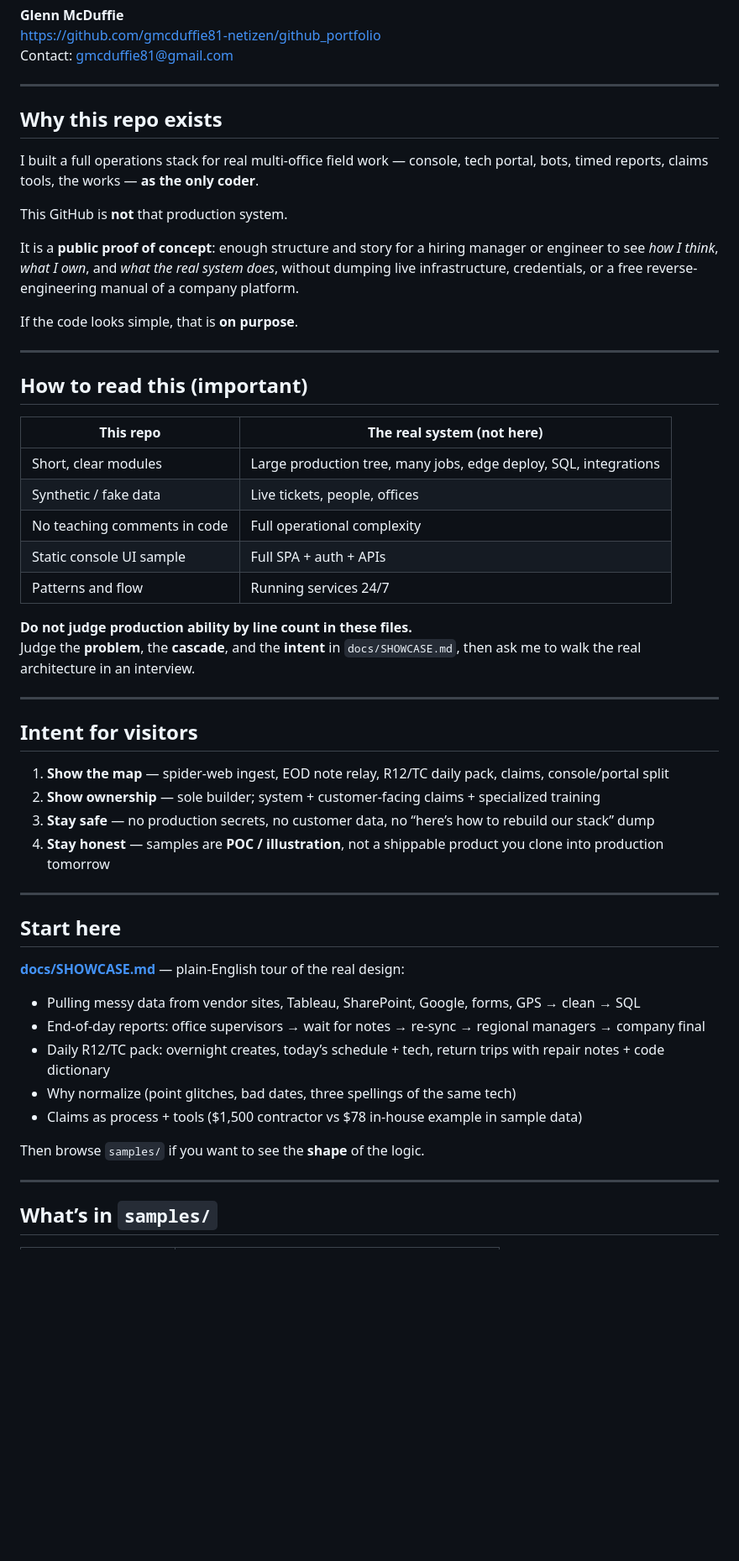
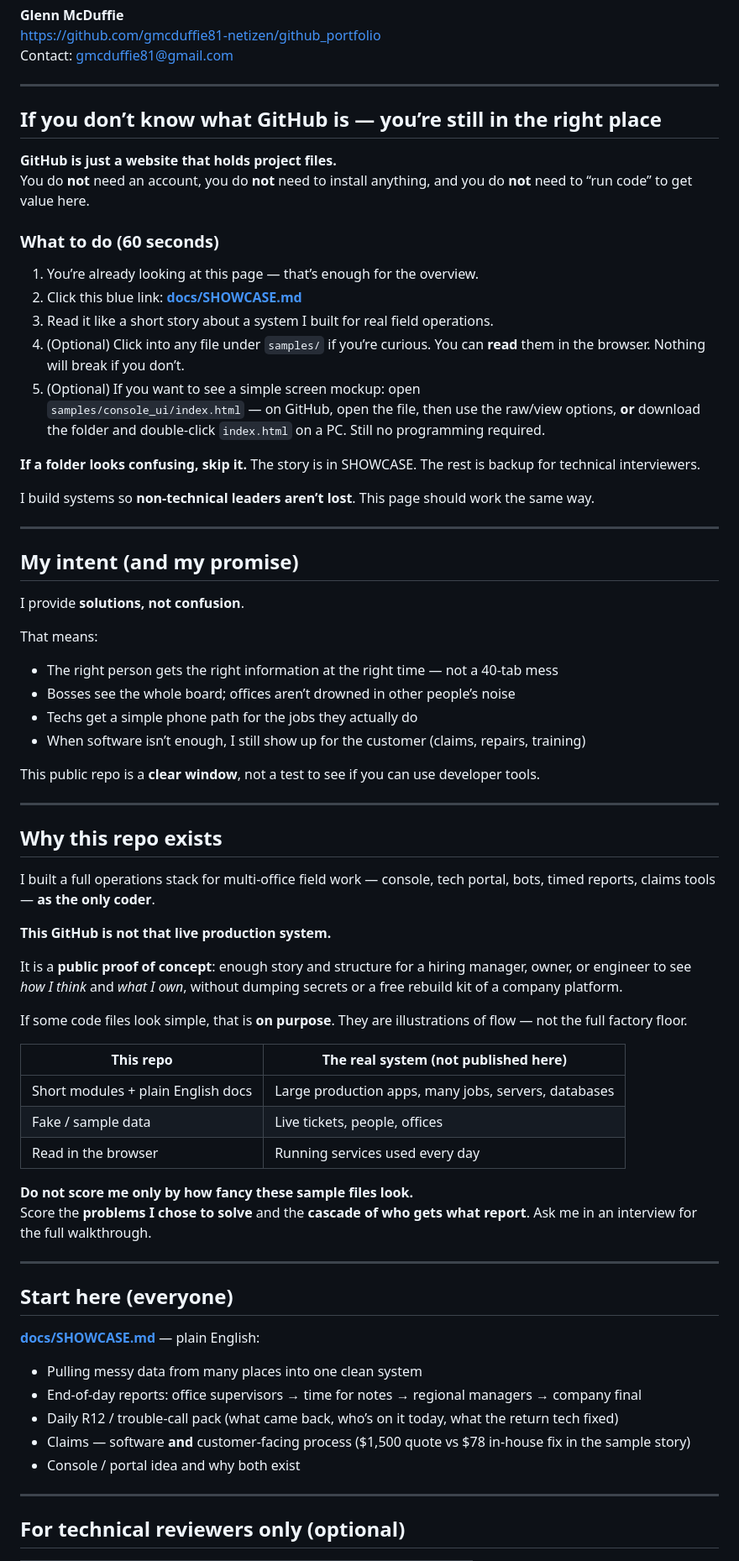
Before and after one commit to gmcduffie81-netizen/github_portfolio, a Markdown page: README.md, the part around one of its changes. Shown at 84% size. Rendered like a GitHub page; blank space fills up the shorter version.

Commit message:
README: non-technical visitors, no-run guidance, solutions not confusion

```diff
--- a/README.md
+++ b/README.md
@@ -6,55 +6,73 @@ Contact: gmcduffie81@gmail.com
 
 ---
 
-## Why this repo exists
+## If you don’t know what GitHub is — you’re still in the right place
 
-I built a full operations stack for real multi-office field work — console, tech portal, bots, timed reports, claims tools, the works — **as the only coder**.
+**GitHub is just a website that holds project files.**
+You do **not** need an account, you do **not** need to install anything, and you do **not** need to “run code” to get value here.
 
-This GitHub is **not** that production system.
+### What to do (60 seconds)
 
-It is a **public proof of concept**: enough structure and story for a hiring manager or engineer to see *how I think*, *what I own*, and *what the real system does*, without dumping live infrastructure, credentials, or a free reverse-engineering manual of a company platform.
+1. You’re already looking at this page — that’s enough for the overview.
+2. Click this blue link: **[docs/SHOWCASE.md](docs/SHOWCASE.md)**
+3. Read it like a short story about a system I built for real field operations.
+4. (Optional) Click into any file under `samples/` if you’re curious. You can **read** them in the browser. Nothing will break if you don’t.
+5. (Optional) If you want to see a simple screen mockup: open
+   `samples/console_ui/index.html` — on GitHub, open the file, then use the raw/view options, **or** download the folder and double‑click `index.html` on a PC. Still no programming required.
 
-If the code looks simple, that is **on purpose**.
+**If a folder looks confusing, skip it.** The story is in SHOWCASE. The rest is backup for technical interviewers.
+
+I build systems so **non‑technical leaders aren’t lost**. This page should work the same way.
 
 ---
 
-## How to read this (important)
+## My intent (and my promise)
 
-| This repo | The real system (not here) |
-|-----------|----------------------------|
-| Short, clear modules | Large production tree, many jobs, edge deploy, SQL, integrations |
-| Synthetic / fake data | Live tickets, people, offices |
-| No teaching comments in code | Full operational complexity |
-| Static console UI sample | Full SPA + auth + APIs |
-| Patterns and flow | Running services 24/7 |
+I provide **solutions, not confusion**.
 
-**Do not judge production ability by line count in these files.**
-Judge the **problem**, the **cascade**, and the **intent** in `docs/SHOWCASE.md`, then ask me to walk the real architecture in an interview.
+That means:
+
+- The right person gets the right information at the right time — not a 40‑tab mess
+- Bosses see the whole board; offices aren’t drowned in other people’s noise
+- Techs get a simple phone path for the jobs they actually do
+- When software isn’t enough, I still show up for the customer (claims, repairs, training)
+
+This public repo is a **clear window**, not a test to see if you can use developer tools.
 
 ---
 
-## Intent for visitors
+## Why this repo exists
 
-1. **Show the map** — spider-web ingest, EOD note relay, R12/TC daily pack, claims, console/portal split
-2. **Show ownership** — sole builder; system + customer-facing claims + specialized training
-3. **Stay safe** — no production secrets, no customer data, no “here’s how to rebuild our stack” dump
-4. **Stay honest** — samples are **POC / illustration**, not a shippable product you clone into production tomorrow
+I built a full operations stack for multi‑office field work — console, tech portal, bots, timed reports, claims tools — **as the only coder**.
+
+**This GitHub is not that live production system.**
+
+It is a **public proof of concept**: enough story and structure for a hiring manager, owner, or engineer to see *how I think* and *what I own*, without dumping secrets or a free rebuild kit of a company platform.
+
+If some code files look simple, that is **on purpose**. They are illustrations of flow — not the full factory floor.
+
+| This repo | The real system (not published here) |
+|-----------|--------------------------------------|
+| Short modules + plain English docs | Large production apps, many jobs, servers, databases |
+| Fake / sample data | Live tickets, people, offices |
+| Read in the browser | Running services used every day |
+
+**Do not score me only by how fancy these sample files look.**
+Score the **problems I chose to solve** and the **cascade of who gets what report**. Ask me in an interview for the full walkthrough.
 
 ---
 
-## Start here
+## Start here (everyone)
 
-**[docs/SHOWCASE.md](docs/SHOWCASE.md)** — plain-English tour of the real design:
+**[docs/SHOWCASE.md](docs/SHOWCASE.md)** — plain English:
 
-- Pulling messy data from vendor sites, Tableau, SharePoint, Google, forms, GPS → clean → SQL
-- End-of-day reports: office supervisors → wait for notes → re-sync → regional managers → company final
-- Daily R12/TC pack: overnight creates, today’s schedule + tech, return trips with repair notes + code dictionary
-- Why normalize (point glitches, bad dates, three spellings of the same tech)
-- Claims as process + tools ($1,500 contractor vs $78 in-house example in sample data)
-
-Then browse `samples/` if you want to see the **shape** of the logic.
+- Pulling messy data from many places into one clean system
+- End‑of‑day reports: office supervisors → time for notes → regional managers → company final
+- Daily R12 / trouble‑call pack (what came back, who’s on it today, what the return tech fixed)
+- Claims — software **and** customer‑facing process ($1,500 quote vs $78 in‑house fix in the sample story)
+- Console / portal idea and why both exist
 
 ---
 
-## What’s in `samples/`
+## For technical reviewers only (optional)
 
```
Also changed, not shown: other parts of README.md (+17 -18 lines).
